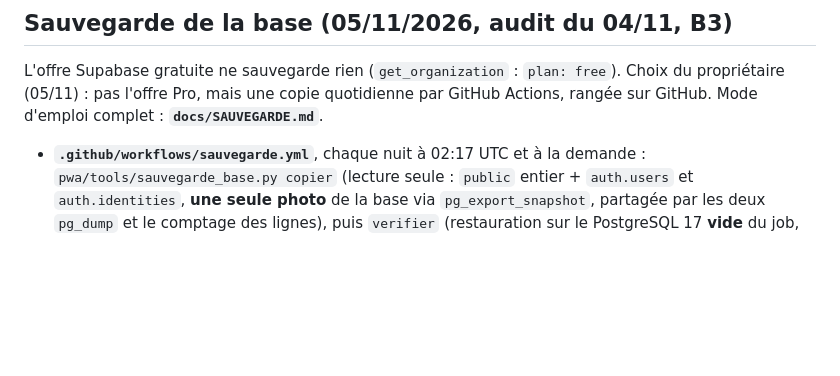
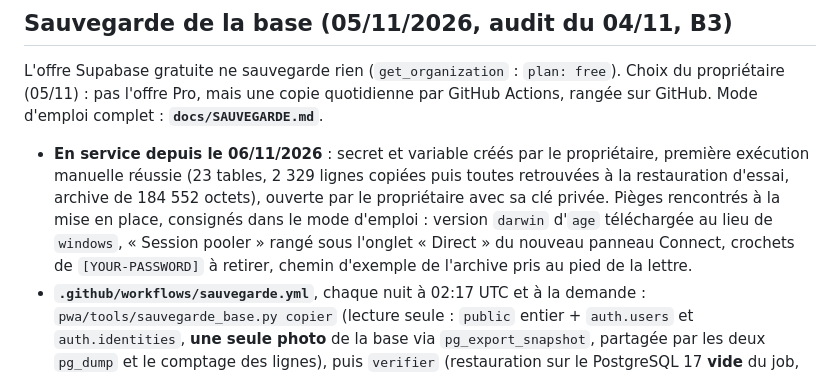
Before and after one commit to morauxpaul-jpg/mon-app-muscu, a Markdown page: CONTEXT.md, the part around the change. GitHub-like rendering; blank space fills up the shorter version.

```diff
--- a/CONTEXT.md
+++ b/CONTEXT.md
@@ -855,6 +855,7 @@ L'ancien habillage « verre » (dégradés, flous, bleu électrique, pilules, li
 
 ## Sauvegarde de la base (05/11/2026, audit du 04/11, B3)
 L'offre Supabase gratuite ne sauvegarde rien (`get_organization` : `plan: free`). Choix du propriétaire (05/11) : pas l'offre Pro, mais une copie quotidienne par GitHub Actions, rangée sur GitHub. Mode d'emploi complet : **`docs/SAUVEGARDE.md`**.
+- **En service depuis le 06/11/2026** : secret et variable créés par le propriétaire, première exécution manuelle réussie (23 tables, 2 329 lignes copiées puis toutes retrouvées à la restauration d'essai, archive de 184 552 octets), ouverte par le propriétaire avec sa clé privée. Pièges rencontrés à la mise en place, consignés dans le mode d'emploi : version `darwin` d'`age` téléchargée au lieu de `windows`, « Session pooler » rangé sous l'onglet « Direct » du nouveau panneau Connect, crochets de `[YOUR-PASSWORD]` à retirer, chemin d'exemple de l'archive pris au pied de la lettre.
 - **`.github/workflows/sauvegarde.yml`**, chaque nuit à 02:17 UTC et à la demande : `pwa/tools/sauvegarde_base.py copier` (lecture seule : `public` entier + `auth.users` et `auth.identities`, **une seule photo** de la base via `pg_export_snapshot`, partagée par les deux `pg_dump` et le comptage des lignes), puis `verifier` (restauration sur le PostgreSQL 17 **vide** du job, comparaison du nombre de lignes table par table : un écart fait échouer le workflow), puis `emballer` (archive chiffrée avec `age` pour la clé publique du propriétaire), puis artefact gardé **14 jours**.
 - **Ordre de restauration** imposé par le déclencheur `on_auth_user_created` (auth.users → `public.handle_new_user`) et les clés étrangères vers `auth.users` : structure de `public` (sans `CREATE SCHEMA public`, qui existe déjà), puis les comptes (leur déclencheur est posé après leurs lignes), puis les lignes de `public`, puis ses index et liens. Les rôles cités par la copie (`anon`, `service_role`, `supabase_admin`, `supabase_auth_admin`…) sont créés sans connexion sur la base vide (`roles_cites`).
 - **Réglages GitHub, par nom seulement** : secret `SUPABASE_DB_URL` (adresse « Session pooler », IPv4 ; la connexion directe est IPv6 seulement) et variable `SAUVEGARDE_CLE_AGE` (clé publique `age1…`, pas secrète). La clé privée reste chez le propriétaire, hors de GitHub. Absents : le workflow échoue avec un message qui les nomme.
```
Also changed, not shown: docs/SAUVEGARDE.md (+45 -16 lines).
